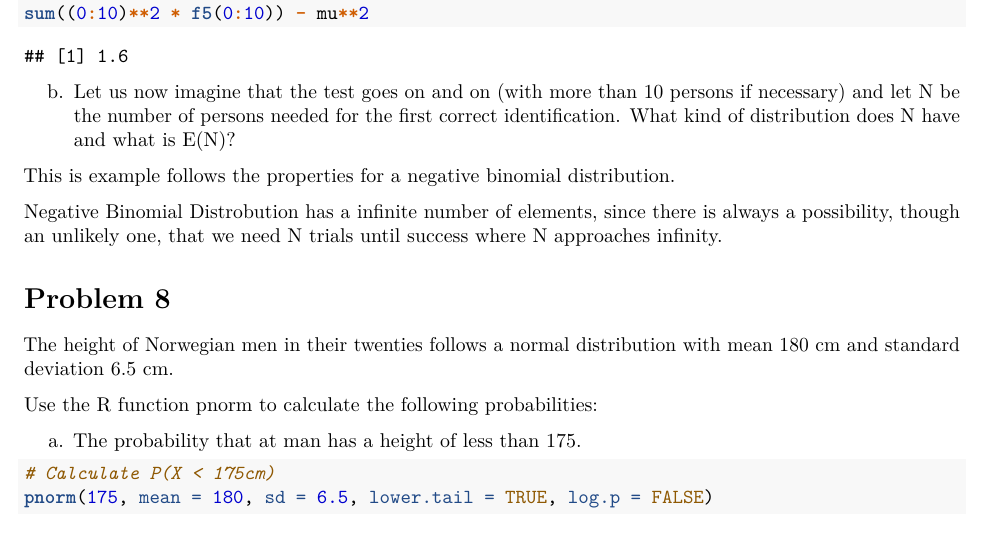
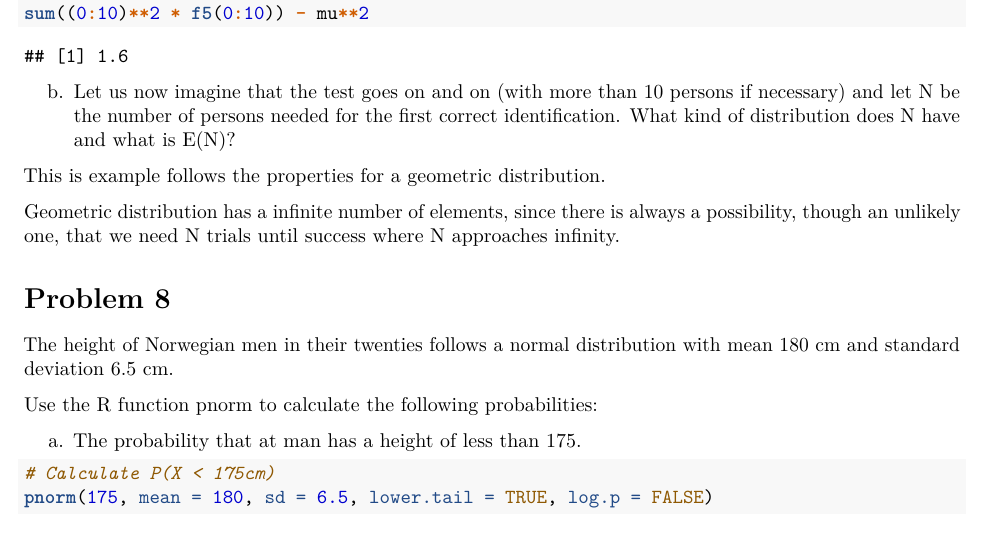
Before and after one commit to bcwein/R-Code-UiS, an R Markdown document (Exercise/Exercise-set-1.Rmd): part of page 13 of 14, cut so that both start at the same text. Rendered offline with R 4.5, knitr and Pandoc, then LaTeX, with nearby package versions; code that draws random numbers runs with fixed seeds of ours; some code elsewhere in the file could not run offline.

Commit message:
Changed negative binomial distribution to geometric distribution which resolves issue #1

```diff
--- a/Exercise/Exercise-set-1.Rmd
+++ b/Exercise/Exercise-set-1.Rmd
@@ -461,9 +461,9 @@ b. Let us now imagine that the test goes on and on (with more than 10 persons
 if necessary) and let N be the number of persons needed for the first correct
 identification. What kind of distribution does N have and what is E(N)?
 
-This is example follows the properties for a negative binomial distribution.
+This is example follows the properties for a geometric distribution.
 
-Negative Binomial Distrobution has a infinite number of elements, since there is
+Geometric distribution has a infinite number of elements, since there is
 always a possibility, though an unlikely one, that we need N trials until
 success where N approaches infinity.
 
```
